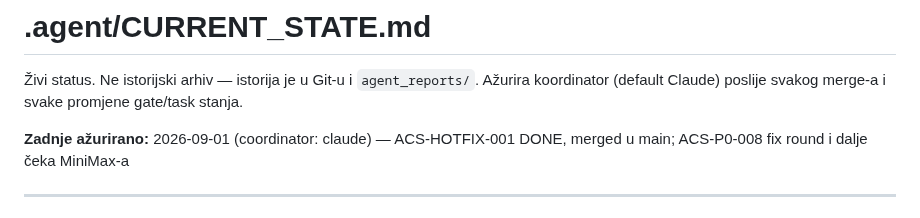
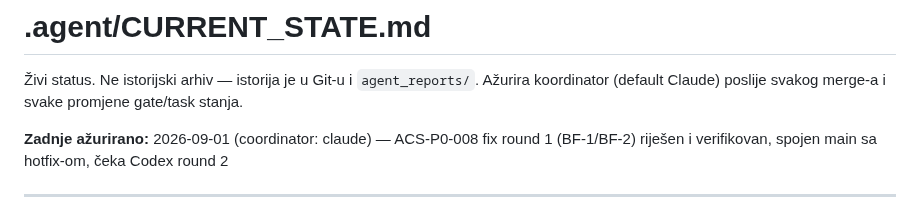
Before and after one commit to Rade69/AI-Campaing-Studio, a Markdown page: .agent/CURRENT_STATE.md, the part around one of its changes. Drawn GitHub-style.

Commit message:
CURRENT_STATE: ACS-P0-008 fix round 1 resolved + main merged in, awaiting Codex round 2
Co-Authored-By: Claude Sonnet 5 <noreply@anthropic.com>

```diff
--- a/.agent/CURRENT_STATE.md
+++ b/.agent/CURRENT_STATE.md
@@ -3,7 +3,7 @@
 Živi status. Ne istorijski arhiv — istorija je u Git-u i `agent_reports/`.
 Ažurira koordinator (default Claude) poslije svakog merge-a i svake promjene gate/task stanja.
 
-**Zadnje ažurirano:** 2026-09-01 (coordinator: claude) — ACS-HOTFIX-001 DONE, merged u main; ACS-P0-008 fix round i dalje čeka MiniMax-a
+**Zadnje ažurirano:** 2026-09-01 (coordinator: claude) — ACS-P0-008 fix round 1 (BF-1/BF-2) riješen i verifikovan, spojen main sa hotfix-om, čeka Codex round 2
 
 ---
 
```
Also changed, not shown: other parts of .agent/CURRENT_STATE.md (+1 -1 lines).
